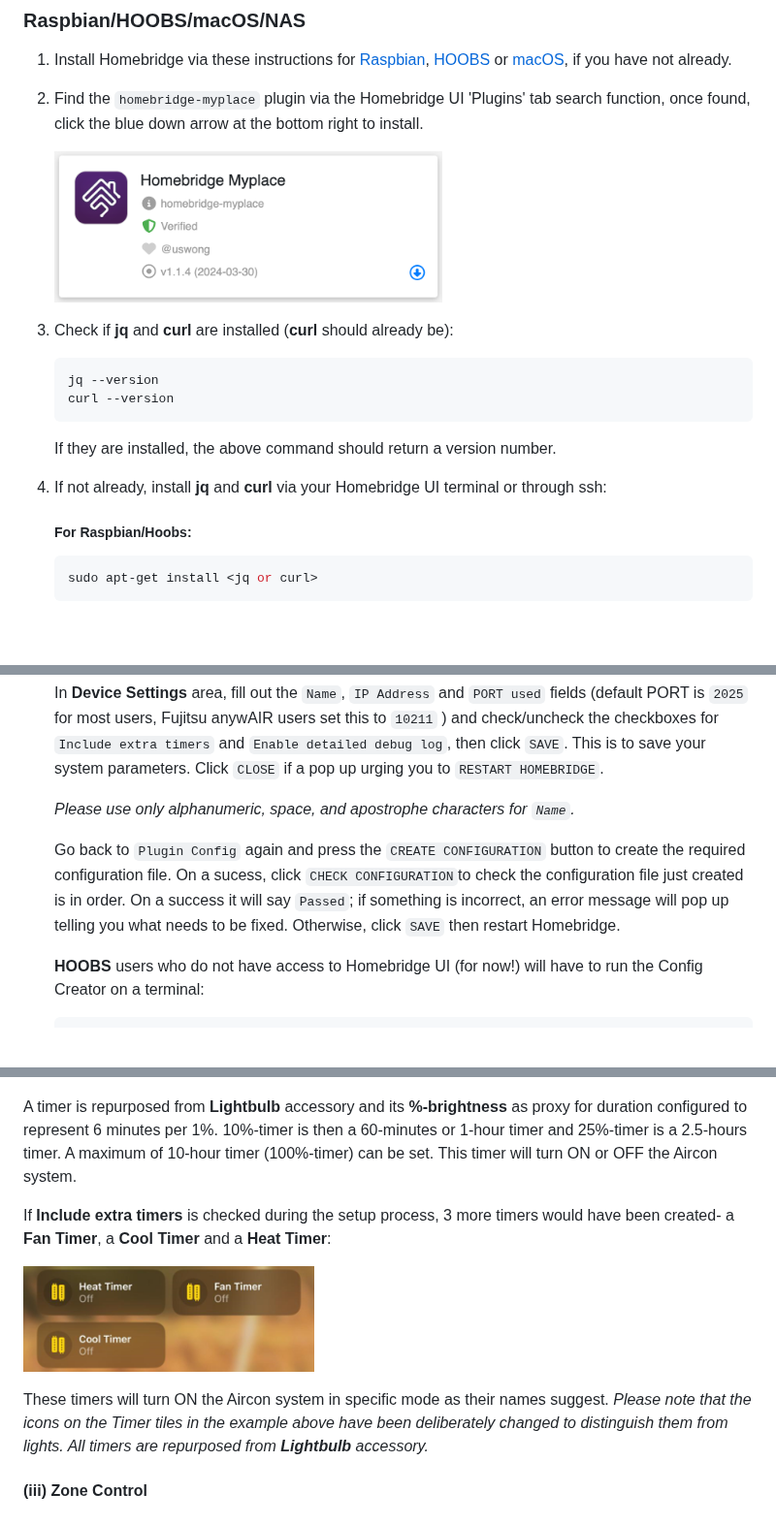
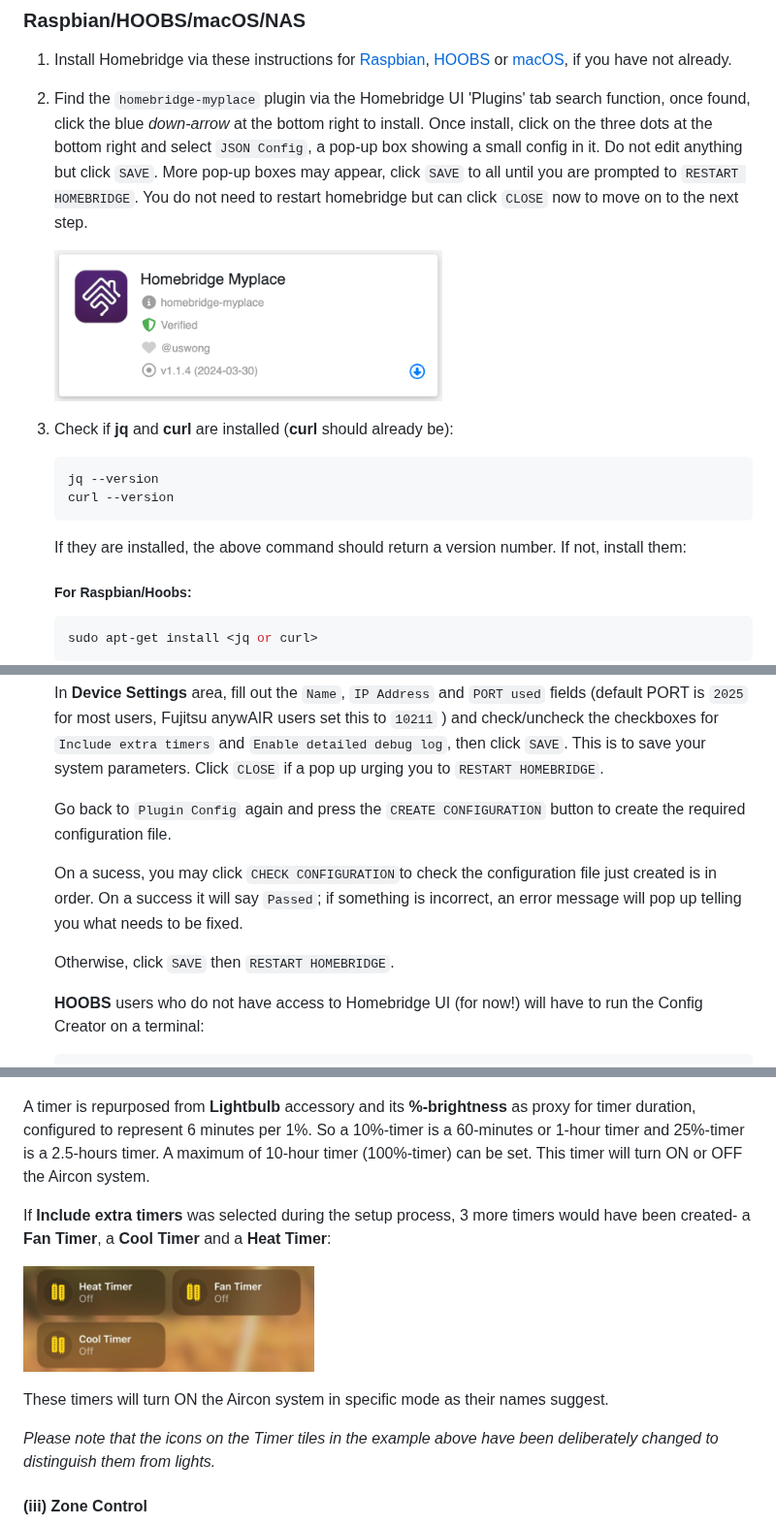
Before and after one commit to uswong/homebridge-myplace, a Markdown page: README.md, 3 parts joined by grey strips. Shown at 97% size. Drawn GitHub-style; blank space fills up the shorter version.

````diff
--- a/README.md
+++ b/README.md
@@ -28,7 +28,7 @@ An independent plugin bringing [Advantage Air](https://www.advantageair.com.au/)
 ### Raspbian/HOOBS/macOS/NAS
 1. Install Homebridge via these instructions for [Raspbian](https://github.com/homebridge/homebridge/wiki/Install-Homebridge-on-Raspbian), [HOOBS](https://support.hoobs.org/docs) or [macOS](https://github.com/homebridge/homebridge/wiki/Install-Homebridge-on-macOS), if you have not already.
 
-2. Find the `homebridge-myplace` plugin via the Homebridge UI 'Plugins' tab search function, once found, click the blue down arrow at the bottom right to install.
+2. Find the `homebridge-myplace` plugin via the Homebridge UI 'Plugins' tab search function, once found, click the blue *down-arrow* at the bottom right to install.  Once install, click on the three dots at the bottom right and select `JSON Config`, a pop-up box showing a small config in it. Do not edit anything but click `SAVE`.  More pop-up boxes may appear, click `SAVE` to all until you are prompted to `RESTART HOMEBRIDGE`.  You do not need to restart homebridge but can click `CLOSE` now to move on to the next step.
 
      <p align="left">
      <img width="400px" src="Screenshots/MyPlaceInstall3.png">
@@ -38,10 +38,7 @@ An independent plugin bringing [Advantage Air](https://www.advantageair.com.au/)
    jq --version
    curl --version
    ```
-   If they are installed, the above command should return a version number.
-
-4. If not already, install <B>jq</B> and <B>curl</B> via your Homebridge UI terminal or through ssh:
-
+   If they are installed, the above command should return a version number. If not, install them:
    ##### For Raspbian/Hoobs:
    ```shell
    sudo apt-get install <jq or curl>
@@ -100,9 +101,11 @@ An independent plugin bringing [Advantage Air](https://www.advantageair.com.au/)
 
    In <B>Device Settings</B> area, fill out the `Name`, `IP Address` and `PORT used` fields (default PORT is `2025` for most users, Fujitsu anywAIR users set this to `10211` ) and check/uncheck the checkboxes for `Include extra timers` and `Enable detailed debug log`, then click `SAVE`. This is to save your system parameters. Click `CLOSE` if a pop up urging you to `RESTART HOMEBRIDGE`.
 
-   *Please use only alphanumeric, space, and apostrophe characters for `Name`.*
+   Go back to `Plugin Config` again and press the `CREATE CONFIGURATION` button to create the required configuration file.
 
-    Go back to `Plugin Config` again and press the `CREATE CONFIGURATION` button to create the required configuration file.  On a sucess, click `CHECK CONFIGURATION`to check the configuration file just created is in order. On a success it will say `Passed`; if something is incorrect, an error message will pop up telling you what needs to be fixed. Otherwise, click `SAVE` then restart Homebridge.
+   On a sucess, you may click `CHECK CONFIGURATION`to check the configuration file just created is in order. On a success it will say `Passed`; if something is incorrect, an error message will pop up telling you what needs to be fixed.
+
+   Otherwise, click `SAVE` then `RESTART HOMEBRIDGE`.
 
    **HOOBS** users who do not have access to Homebridge UI (for now!) will have to run the Config Creator on a terminal:
    ```shell
@@ -136,14 +139,16 @@ Both the <B>Thermostat</B> and <B>Fan</B> switch has associated fan speed contro
 <img width="240px" src="Screenshots/Timer_homekit_UI.png">
 </p>
 
-A timer is repurposed from <B>Lightbulb</B> accessory and its <B>%-brightness</B> as proxy for duration configured to represent 6 minutes per 1%. 10%-timer is then a 60-minutes or 1-hour timer and 25%-timer is a 2.5-hours timer. A maximum of 10-hour timer (100%-timer) can be set. This timer will turn ON or OFF the Aircon system.
+A timer is repurposed from <B>Lightbulb</B> accessory and its <B>%-brightness</B> as proxy for timer duration, configured to represent 6 minutes per 1%. So a 10%-timer is a 60-minutes or 1-hour timer and 25%-timer is a 2.5-hours timer. A maximum of 10-hour timer (100%-timer) can be set. This timer will turn ON or OFF the Aircon system.
 
-If <B>Include extra timers</B> is checked during the setup process, 3 more timers would have been created- a <B>Fan Timer</B>, a <B>Cool Timer</B> and a <B>Heat Timer</B>:
+If <B>Include extra timers</B> was selected during the setup process, 3 more timers would have been created- a <B>Fan Timer</B>, a <B>Cool Timer</B> and a <B>Heat Timer</B>:
 <p align="left">
 <img width="300px" src="Screenshots/FancyTimers_homekit_tiles.png">
 </p>
 
-These timers will turn ON the Aircon system in specific mode as their names suggest. *Please note that the icons on the Timer tiles in the example above have been deliberately changed to distinguish them from lights. All timers are repurposed from <B>Lightbulb</B> accessory.*
+These timers will turn ON the Aircon system in specific mode as their names suggest.
+
+*Please note that the icons on the Timer tiles in the example above have been deliberately changed to distinguish them from lights.*
 
 #### (iii) Zone Control
 <p align="left">
````
Also changed, not shown: other parts of README.md (+12 -6 lines).
